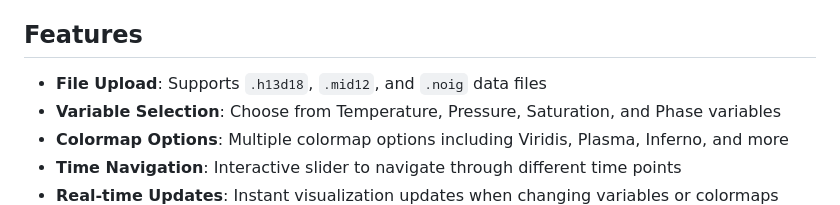
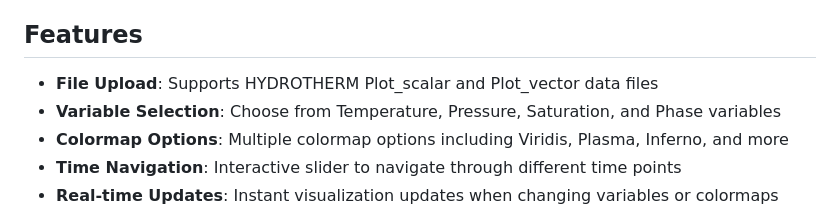
Before and after one commit to tectonic-hydrology/HYDROTHERM, a Markdown page: README.md, the part around the change. Drawn GitHub-style.

```diff
--- a/README.md
+++ b/README.md
@@ -4,7 +4,7 @@ A modern web application for visualizing large scientific data files with intera
 
 ## Features
 
-- **File Upload**: Supports `.h13d18`, `.mid12`, and `.noig` data files
+- **File Upload**: Supports HYDROTHERM Plot_scalar and Plot_vector data files
 - **Variable Selection**: Choose from Temperature, Pressure, Saturation, and Phase variables
 - **Colormap Options**: Multiple colormap options including Viridis, Plasma, Inferno, and more
 - **Time Navigation**: Interactive slider to navigate through different time points
```
